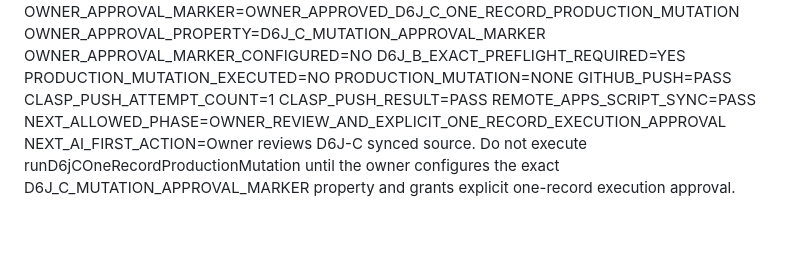
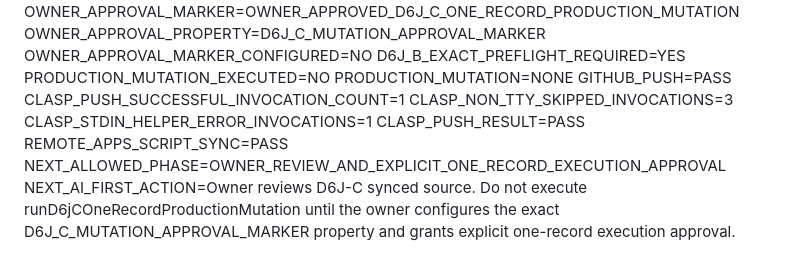
Before and after one commit to hungdiepcompany-del/tonkho, a Markdown page: docs/99_NEXT_AI_HANDOFF.md, the part around the change. GitHub-like rendering; blank space fills up the shorter version.

Commit message:
docs: correct D6J-D2 clasp sync evidence

```diff
--- a/docs/99_NEXT_AI_HANDOFF.md
+++ b/docs/99_NEXT_AI_HANDOFF.md
@@ -716,7 +716,9 @@ D6J_B_EXACT_PREFLIGHT_REQUIRED=YES
 PRODUCTION_MUTATION_EXECUTED=NO
 PRODUCTION_MUTATION=NONE
 GITHUB_PUSH=PASS
-CLASP_PUSH_ATTEMPT_COUNT=1
+CLASP_PUSH_SUCCESSFUL_INVOCATION_COUNT=1
+CLASP_NON_TTY_SKIPPED_INVOCATIONS=3
+CLASP_STDIN_HELPER_ERROR_INVOCATIONS=1
 CLASP_PUSH_RESULT=PASS
 REMOTE_APPS_SCRIPT_SYNC=PASS
 NEXT_ALLOWED_PHASE=OWNER_REVIEW_AND_EXPLICIT_ONE_RECORD_EXECUTION_APPROVAL
```
Also changed, not shown: docs/evidence/D6J_D_NHAP_XUAT_SCHEMA_MAPPING_FIX_AND_SINGLE_PILOT_ROW_REPAIR_CHANNEL_EVIDENCE.md (+3 -1 lines).
